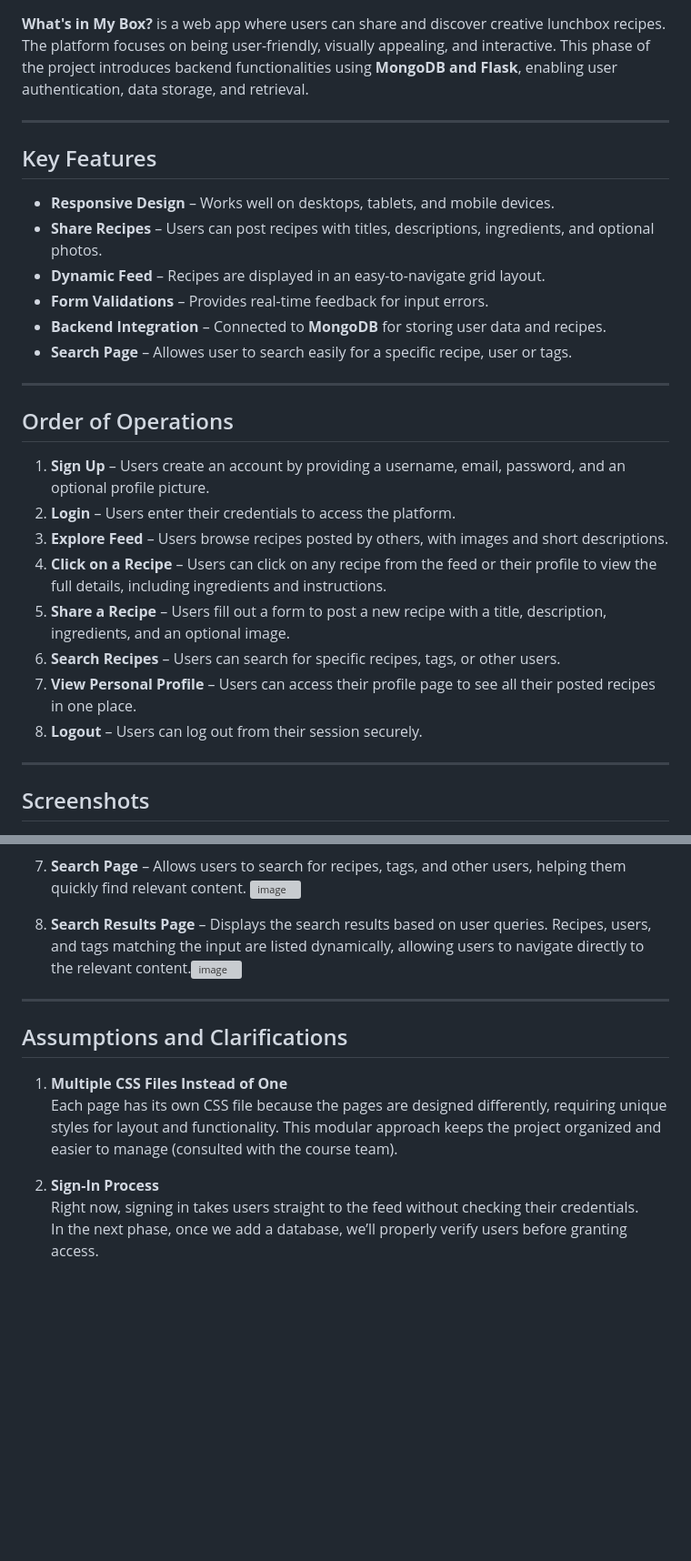
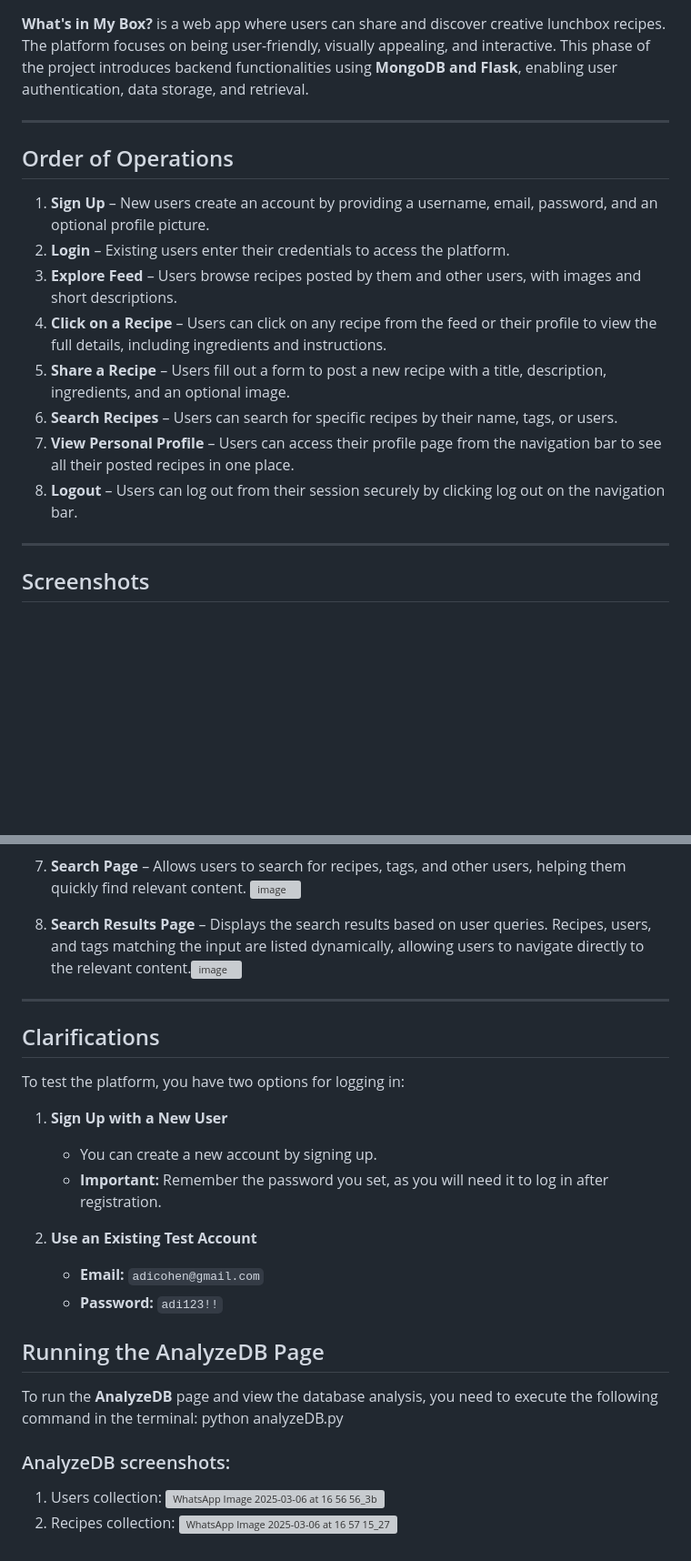
Before and after one commit to shelBenHorin/Group21, a Markdown page: README.md, 2 parts joined by grey strips. Shown at 91% size. GitHub-like rendering; blank space fills up the shorter version; grey boxes are pictures that could not be loaded.

```diff
--- a/README.md
+++ b/README.md
@@ -5,25 +5,15 @@
 
 ---
 
-## Key Features
--  **Responsive Design** – Works well on desktops, tablets, and mobile devices.
--  **Share Recipes** – Users can post recipes with titles, descriptions, ingredients, and optional photos.
--  **Dynamic Feed** – Recipes are displayed in an easy-to-navigate grid layout.
--  **Form Validations** – Provides real-time feedback for input errors.
--  **Backend Integration** – Connected to **MongoDB** for storing user data and recipes.
--  **Search Page** – Allowes user to search easily for a specific recipe, user or tags.
-
----
-
 ## Order of Operations
-1. **Sign Up** – Users create an account by providing a username, email, password, and an optional profile picture.
-2. **Login** – Users enter their credentials to access the platform.
-3. **Explore Feed** – Users browse recipes posted by others, with images and short descriptions.
+1. **Sign Up** – New users create an account by providing a username, email, password, and an optional profile picture.
+2. **Login** – Existing users enter their credentials to access the platform.
+3. **Explore Feed** – Users browse recipes posted by them and other users, with images and short descriptions.
 4. **Click on a Recipe** – Users can click on any recipe from the feed or their profile to view the full details, including ingredients and instructions.
 5. **Share a Recipe** – Users fill out a form to post a new recipe with a title, description, ingredients, and an optional image.
-6. **Search Recipes** – Users can search for specific recipes, tags, or other users.
-7. **View Personal Profile** – Users can access their profile page to see all their posted recipes in one place.
-8. **Logout** – Users can log out from their session securely.
+6. **Search Recipes** – Users can search for specific recipes by their name, tags, or users.
+7. **View Personal Profile** – Users can access their profile page from the navigation bar to see all their posted recipes in one place.
+8. **Logout** – Users can log out from their session securely by clicking log out on the navigation bar.
 
 ---
 
@@ -41,15 +30,24 @@
 
 8. **Search Results Page** – Displays the search results based on user queries. Recipes, users, and tags matching the input are listed dynamically, allowing users to navigate directly to the relevant content.![image](https://github.com/user-attachments/assets/1625ce6c-4402-4227-a07b-7d0caacdb3c6)
 
-
-
 ---
 
-## Assumptions and Clarifications
+## Clarifications
+To test the platform, you have two options for logging in:
 
-1. **Multiple CSS Files Instead of One**
-   Each page has its own CSS file because the pages are designed differently, requiring unique styles for layout and functionality. This modular approach keeps the project organized and easier to manage (consulted with the course team).
+1. **Sign Up with a New User**
+   - You can create a new account by signing up.
+   - **Important:** Remember the password you set, as you will need it to log in after registration.
 
-4. **Sign-In Process**
-   Right now, signing in takes users straight to the feed without checking their credentials.
-   In the next phase, once we add a database, we’ll properly verify users before granting access.
+2. **Use an Existing Test Account**
+   - **Email:** `adicohen@gmail.com`
+   - **Password:** `adi123!!`
+
+## Running the AnalyzeDB Page
+
+To run the **AnalyzeDB** page and view the database analysis, you need to execute the following command in the terminal:
+python analyzeDB.py
+
+### AnalyzeDB screenshots:
+1. Users collection: ![WhatsApp Image 2025-03-06 at 16 56 56_3b06cf56](https://github.com/user-attachments/assets/08e09b0a-69b3-44f9-a20e-8705e3c3dc3f)
+2. Recipes collection: ![WhatsApp Image 2025-03-06 at 16 57 15_27c27e87](https://github.com/user-attachments/assets/ec9c4edf-e1a7-479e-9c00-91514b2d2300)
```
Also changed, not shown: other parts of README.md (+1 -2 lines).
